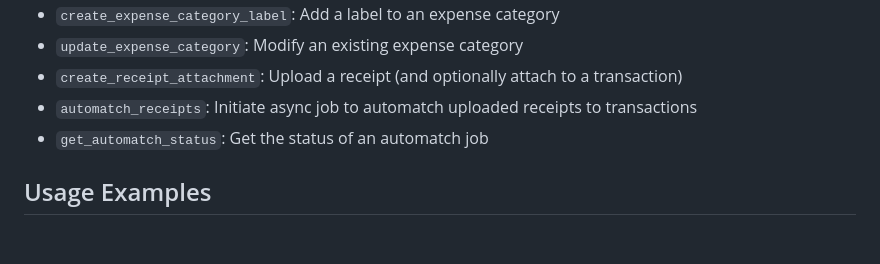
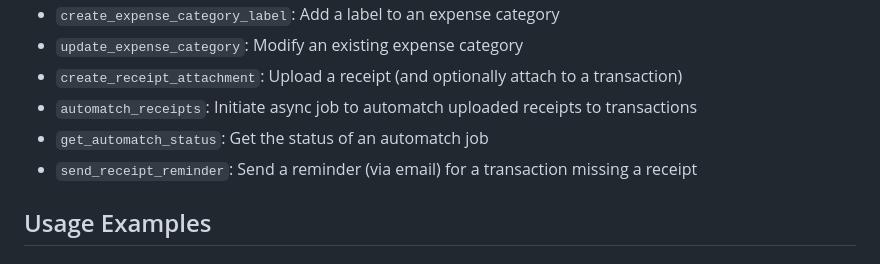
Before and after one commit to paywithextend/extend-ai-toolkit, a Markdown page: README.md, the part around the change. Drawn GitHub-style.

Commit message:
chore: update readme for receipt reminder

```diff
--- a/README.md
+++ b/README.md
@@ -71,6 +71,7 @@ The toolkit provides a comprehensive set of tools organized by functionality:
 - `create_receipt_attachment`: Upload a receipt (and optionally attach to a transaction)
 - `automatch_receipts`: Initiate async job to automatch uploaded receipts to transactions
 - `get_automatch_status`: Get the status of an automatch job
+- `send_receipt_reminder`: Send a reminder (via email) for a transaction missing a receipt
 
 ## Usage Examples
 
```
